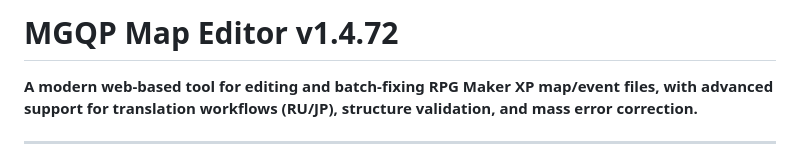
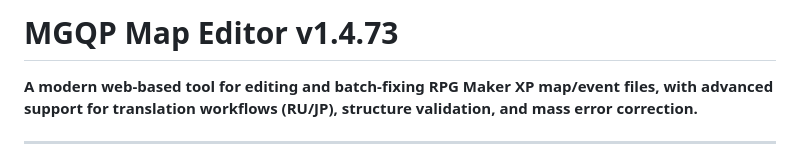
Before and after one commit to Glaive-Free-Fire/MGQP-Map-Editor, a Markdown page: README.md, the part around the change. Rendered like a GitHub page.

Commit message:
Update version number to v1.4.73

```diff
--- a/README.md
+++ b/README.md
@@ -1,4 +1,4 @@
-# MGQP Map Editor v1.4.72
+# MGQP Map Editor v1.4.73
 
 **A modern web-based tool for editing and batch-fixing RPG Maker XP map/event files, with advanced support for translation workflows (RU/JP), structure validation, and mass error correction.**
 
```
